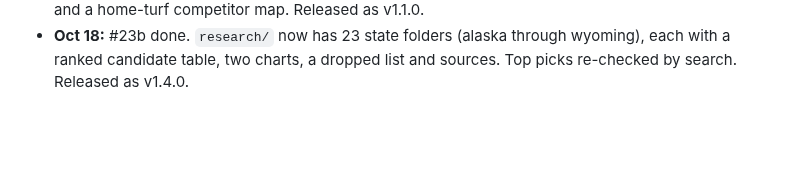
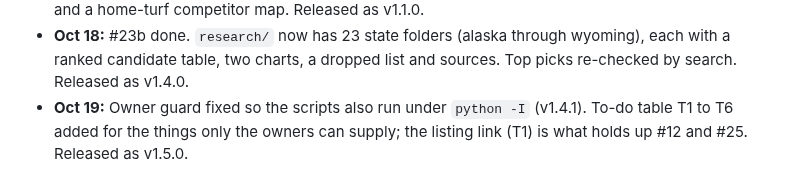
Before and after one commit to wbp318/goin-postal-forsythe, a Markdown page: AGENDA.md, the part around one of its changes. Drawn GitHub-style; blank space fills up the shorter version.

```diff
--- a/AGENDA.md
+++ b/AGENDA.md
@@ -264,3 +292,4 @@ flowchart LR
 - **Oct 18:** #23 done. `research/florida/` ranks Haines City south side and Poinciana west end (Cypress Pkwy and Marigold Ave) as the two Florida sites to pursue, with Harmony, Lake Alfred and Mascotte on a watch list; Seminole County and the Keys ruled out. `research/other-states/` lists 80 rural candidates across the other 49 states, Natchitoches LA among the top ten. Franchise terms verified from the Aug 2025 FDD. Released as v1.0.0.
 - **Oct 18:** Round 3 added (#24 to #37): fourteen store improvements, from a Google review card and services menu board to a ULM student mailbox program, small-business accounts, a referral code and a home-turf competitor map. Released as v1.1.0.
 - **Oct 18:** #23b done. `research/` now has 23 state folders (alaska through wyoming), each with a ranked candidate table, two charts, a dropped list and sources. Top picks re-checked by search. Released as v1.4.0.
+- **Oct 19:** Owner guard fixed so the scripts also run under `python -I` (v1.4.1). To-do table T1 to T6 added for the things only the owners can supply; the listing link (T1) is what holds up #12 and #25. Released as v1.5.0.
```
Also changed, not shown: other parts of AGENDA.md (+29 -1 lines).
